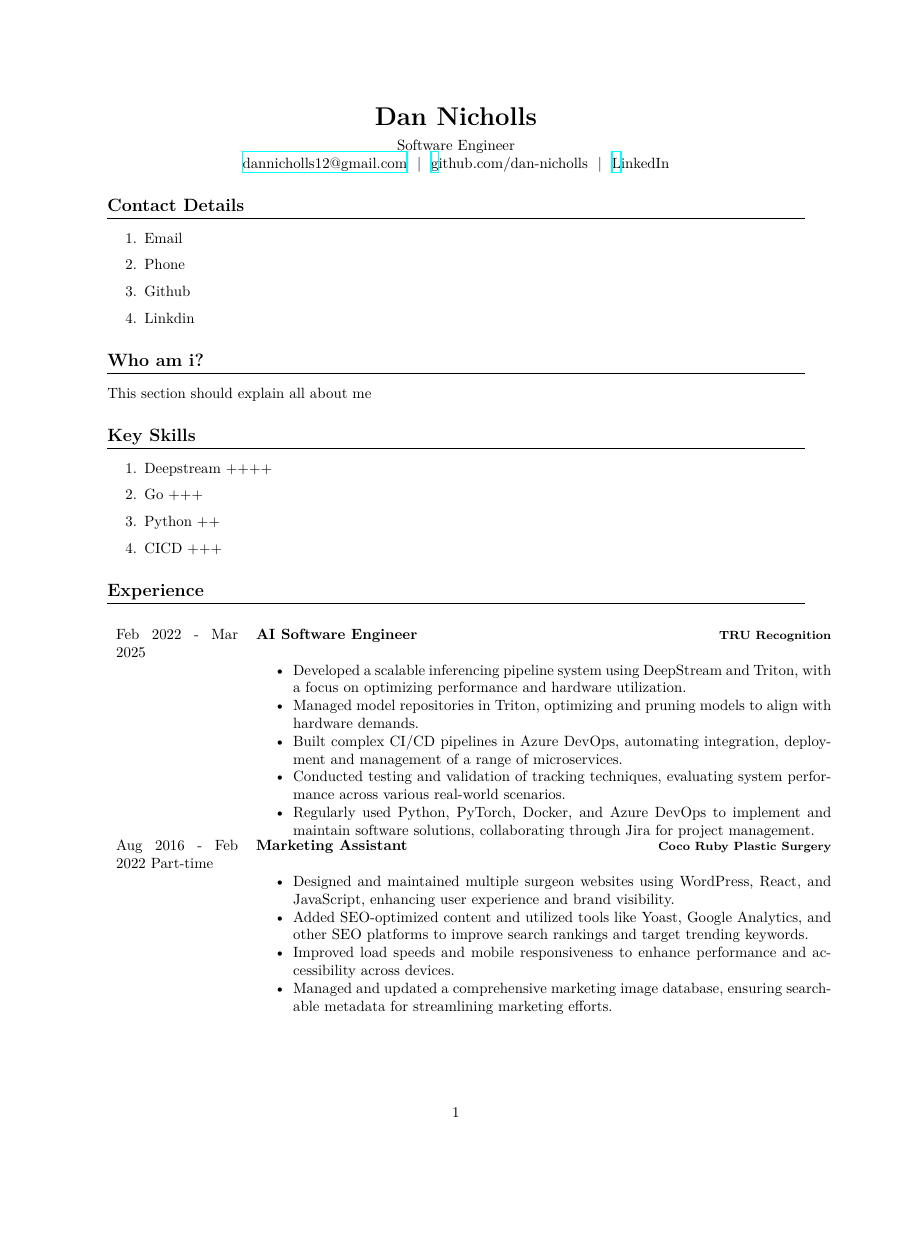
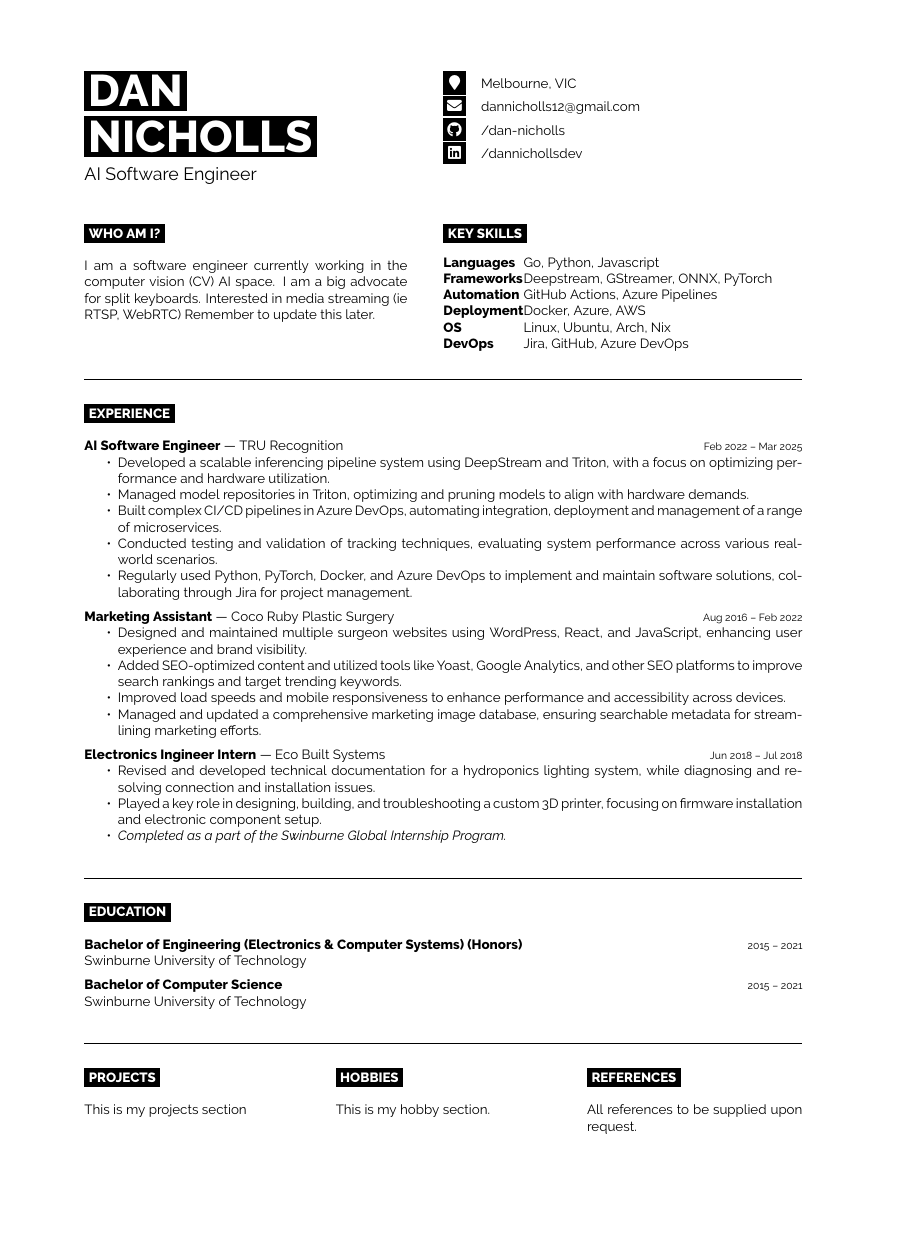
Before and after one commit to dan-nicholls/cv, a LaTeX CV (cv.tex): page 1 of 2 before the commit and the whole page after it, the shorter picture padded with empty space. Compiled offline with XeLaTeX.

Commit message:
feat: overhaul structure and added formatting file

```diff
--- a/cv.tex
+++ b/cv.tex
@@ -11,43 +6,69 @@
 
 \begin{document}
 
-\begin{center}
-	{\LARGE \textbf{Dan Nicholls}} \\
-	\vspace{0.5em}
-	Software Engineer \\
-	\href{mailto:dannicholls12@gmail.com}{dannicholls12@gmail.com} ~|~ \href{https://github.com/dan-nicholls}github.com/dan-nicholls ~|~ \href{https://www.linkedin.com/in/dannichollsdev/} LinkedIn
-\end{center}
+% ~~~~~~~~~~~~~~~~
+% NAME AND CONTACT
+% ~~~~~~~~~~~~~~~~
 
-\section{Contact Details}
-\begin{enumerate}
-	\item Email
-	\item Phone
-	\item Github
-	\item Linkdin
-\end{enumerate}
+\begin{minipage}[t]{0.40\textwidth}
+	\vspace{-\baselineskip}
+	\colorbox{black}{{\HUGE\textcolor{white}{\textbf{\MakeUppercase{Dan}}}}}\\[2pt]
+	\colorbox{black}{{\HUGE\textcolor{white}{\textbf{\MakeUppercase{Nicholls}}}}}\\[6pt]
+	\vspace{6pt}
+	{\LARGE AI Software Engineer}
+\end{minipage}
+\hfill
+\begin{minipage}[t]{0.50\textwidth}
+	\vspace{-\baselineskip}
+		\icon[1em]{MapMarker}{Melbourne, VIC}\\
+		\icon[1em]{Envelope}{\href{mailto:dannicholls12@gmail.com}{dannicholls12@gmail.com}}\\
+		\icon[1em]{Github}{\href{https://github.com/dan-nicholls}{/dan-nicholls}}\\
+		\icon[1em]{Linkedin}{\href{https://www.linkedin.com/in/dannichollsdev/}{/dannichollsdev}}\\
+\end{minipage}
 
-\section{Who am i?}
-This section should explain all about me
+\vspace{0.5cm}
 
+% ~~~~~~~~~~~~~~~~
+% ABOUT AND SKILLS
+% ~~~~~~~~~~~~~~~~
 
-\section{Key Skills}
-\begin{enumerate}
-	\item Deepstream ++++
-	\item Go +++
-	\item Python ++
-	\item CICD +++
-\end{enumerate}
+\begin{minipage}[t]{0.45\textwidth}
+	\vspace{-\baselineskip}
 
-\section{Experience}
-\begin{longtable}[H]{l l}
-	\parbox[t]{0.175\textwidth}{
-		Feb 2022 - Mar 2025
-	}
-	&
-	\parbox[t]{0.825\textwidth}{
-		\textbf{AI Software Engineer}
+	\cvsect{Who Am I?}
+
+	I am a software engineer currently working in the computer vision (CV) AI space. I am a big advocate for split keyboards. Interested in media streaming (ie RTSP, WebRTC) Remember to update this later.\\
+\end{minipage}
 \hfill
-		{\footnotesize \textbf{TRU Recognition}}\\
+\begin{minipage}[t]{0.5\textwidth}
+	\vspace{-\baselineskip}
+
+	\cvsect{Key Skills}
+
+	\begin{tabular}{@{}p{6em} l@{}}
+	\textbf{Languages}   & Go, Python, Javascript \\
+	\textbf{Frameworks}  & Deepstream, GStreamer, ONNX, PyTorch \\
+	\textbf{Automation}  & GitHub Actions, Azure Pipelines \\
+	\textbf{Deployment}  & Docker, Azure, AWS \\
+	\textbf{OS}          & Linux, Ubuntu, Arch, Nix \\
+	\textbf{DevOps}      & Jira, GitHub, Azure DevOps \\
+	\end{tabular}
+\end{minipage}
+
+\cvbreak
+
+% ~~~~~~~~~~~~~~~~
+% EXPERIENCE
+% ~~~~~~~~~~~~~~~~
+\begin{minipage}[t]{\textwidth}
+	\vspace{-\baselineskip}
+	\cvsect{Experience}
+
+	\cvexperience
+		{AI Software Engineer}
+		{TRU Recognition}
+		{Feb 2022 -- Mar 2025}
+		{
 			\begin{itemize}
 				\item Developed a scalable inferencing pipeline system using DeepStream and Triton, with a focus on optimizing performance and hardware utilization.
 				\item Managed model repositories in Triton, optimizing and pruning models to align with hardware demands.
@@ -56,29 +77,64 @@ This section should explain all about me
 				\item Regularly used Python, PyTorch, Docker, and Azure DevOps to implement and maintain software solutions, collaborating through Jira for project management.
 			\end{itemize}
 		}
-	\\
-	\parbox[t]{0.175\textwidth}{
-		Aug 2016 - Feb 2022
-		Part-time
-	}
-	&
-	\parbox[t]{0.825\textwidth}{
-		\textbf{Marketing Assistant}
-		\hfill
-		{\footnotesize \textbf{Coco Ruby Plastic Surgery}}\\
+
+	\cvexperience
+		{Marketing Assistant}
+		{Coco Ruby Plastic Surgery}
+		{Aug 2016 -- Feb 2022}
+		{
 			\begin{itemize}
 				\item Designed and maintained multiple surgeon websites using WordPress, React, and JavaScript, enhancing user experience and brand visibility.
 				\item Added SEO-optimized content and utilized tools like Yoast, Google Analytics, and other SEO platforms to improve search rankings and target trending keywords.
-			\item  Improved load speeds and mobile responsiveness to enhance performance and accessibility across devices.
+				\item Improved load speeds and mobile responsiveness to enhance performance and accessibility across devices.
 				\item Managed and updated a comprehensive marketing image database, ensuring searchable metadata for streamlining marketing efforts.
 			\end{itemize}
 		}
-	\\
-	\parbox[t]{0.175\textwidth}{
-		Jun 2018 - Jul 2018
-		Internship
+
+	\cvexperience
+		{Electronics Ingineer Intern}
+		{Eco Built Systems}
+		{Jun 2018 -- Jul 2018}
+		{
+			\begin{itemize}
+				\item Revised and developed technical documentation for a hydroponics lighting system, while diagnosing and resolving connection and installation issues.
+				\item Played a key role in designing, building, and troubleshooting a custom 3D printer, focusing on firmware installation and electronic component setup.
+				\item \textit{Completed as a part of the Swinburne Global Internship Program.}
+			\end{itemize}
 		}
-	&
-	\parbox[t]{0.825\textwidth}{
-		\textbf{Electronics Engineer Intern}
+\end{minipage}
+
+\cvbreak
+
+% ~~~~~~~~~~~~~~~~
+% EDUCATION
+% ~~~~~~~~~~~~~~~~
+
+\begin{minipage}[t]{\textwidth}
+	\vspace{-\baselineskip}
+	\cvsect{Education}
+
+	\cveducation
+		{Bachelor of Engineering (Electronics \& Computer Systems) (Honors)}
+		{2015 -- 2021}
+		{Swinburne University of Technology}
+
+	\cveducation
+		{Bachelor of Computer Science}
+		{2015 -- 2021}
+		{Swinburne University of Technology}
+\end{minipage}
+
+\cvbreak
+
+% ~~~~~~~~~~~~~~~~
+% OTHER INFO
+% ~~~~~~~~~~~~~~~~
+
+\begin{minipage}[t]{0.3\textwidth}
+	\vspace{-\baselineskip}
+	\cvsect{Projects}
+
+	This is my projects section
+\end{minipage}
 \hfill
@@ -97,2 +141,10 @@ This section should explain all about me
-\end{longtable}
+\begin{minipage}[t]{0.3\textwidth}
+	\vspace{-\baselineskip}
+	\cvsect{Hobbies}
 
+	This is my hobby section.
+\end{minipage}
+\hfill
+\begin{minipage}[t]{0.3\textwidth}
+	\vspace{-\baselineskip}
+	\cvsect{References}
@@ -112 +151,3 @@ This section should explain all about me
 
+	All references to be supplied upon request.
+\end{minipage}
```
Also changed, not shown: formatting.tex (added, +73 -0 lines), cv.tex (43 more changed lines). Lines whose indentation alone changed are shown as unchanged.
